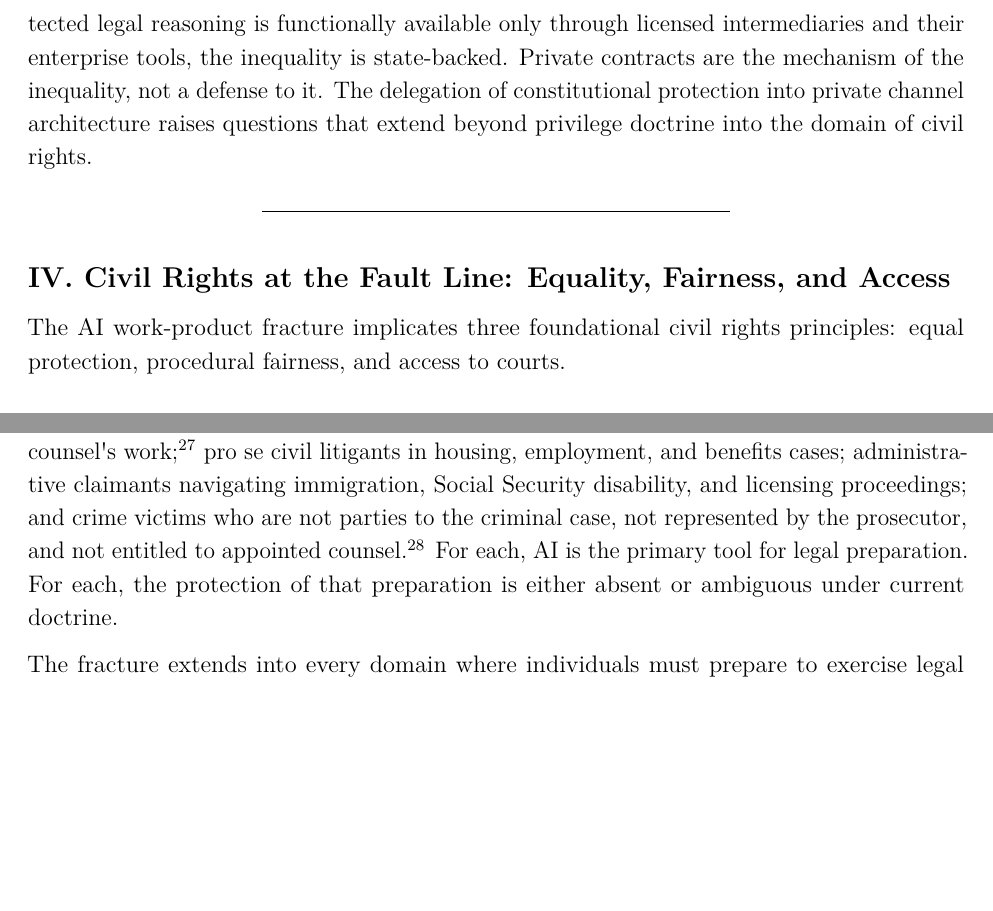
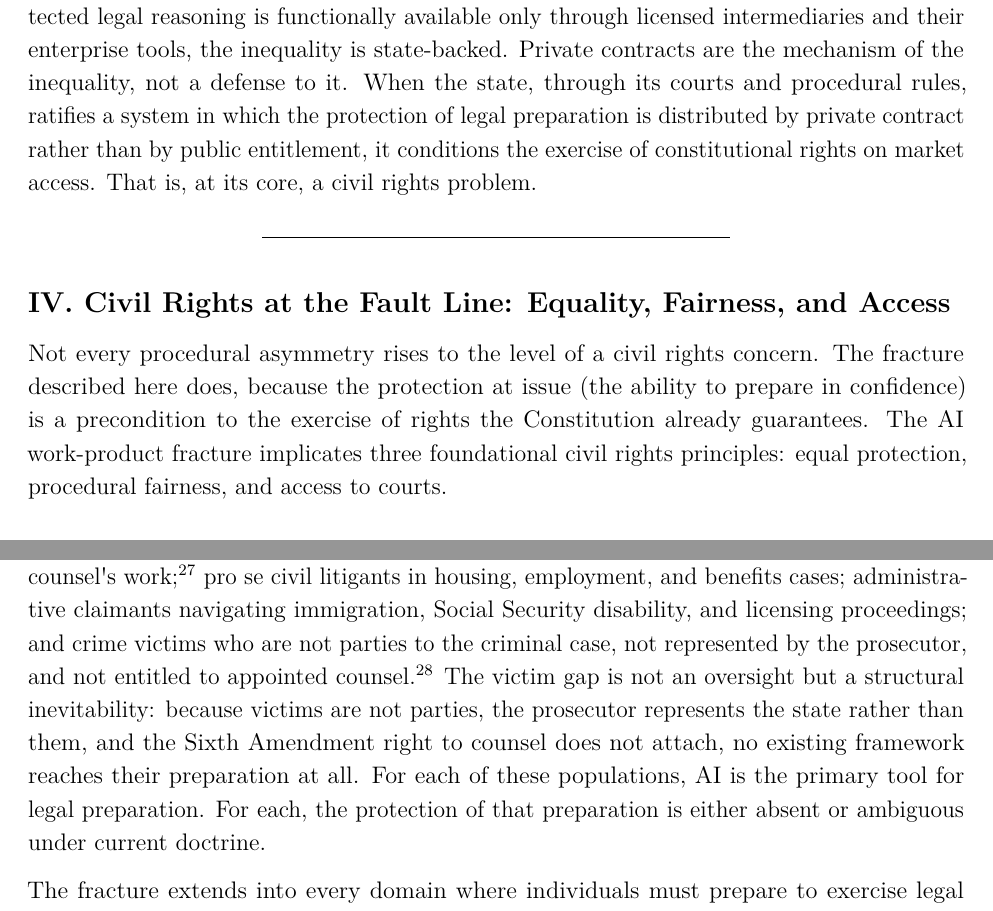
Before and after one commit to SunrisesIllNeverSee/Commitment_Theory, a LaTeX document (_paper/Slro_paper_final.tex): two parts of pages 7 and 9 of 13, joined at a grey line, cut so that both start at the same text, the shorter picture padded with empty space. Compiled offline with pdfLaTeX.

Commit message:
Final touch: title swap + 3 definitional/transitional anchors
Title:
  OLD: "Protected Legal Thought in the Age of AI: Work Product and the
       Civil Rights of Legal Preparation"
  NEW: "Whose Legal Thought Stays Protected? AI, Work Product, and the
       Civil Rights of Preparation"

Question-format title creates an echo with the closing line of Part VII
("whose legal thought is allowed to remain protected at all"). Title asks;
conclusion answers.

Three definitional/transitional anchors added:

1. Introduction: explicit definition of "civil rights" as encompassing
   both constitutional guarantees and the broader civil rights tradition
   of identifying structural inequality.

2. Part IV opening: signpost sentence on when procedural asymmetry rises
   to the level of a civil rights concern.

3. Part IV.C: doctrinal anchor for the victim gap (not parties,
   prosecutor represents state, no Sixth Amendment counsel right).

4. Part III closing: bridge sentence connecting the wrapper-
   infrastructure argument to civil rights.

Net add: ~140 markdown words. Estimated user Word count: ~4,150.

Co-Authored-By: Claude Sonnet 4.6 <noreply@anthropic.com>

```diff
--- a/_paper/Slro_paper_final.tex
+++ b/_paper/Slro_paper_final.tex
@@ -401,16 +405,22 @@ When courts, privilege doctrine, and procedural rules ratify an
 arrangement in which protected legal reasoning is functionally available
 only through licensed intermediaries and their enterprise tools, the
 inequality is state-backed. Private contracts are the mechanism of the
-inequality, not a defense to it. The delegation of constitutional
-protection into private channel architecture raises questions that
-extend beyond privilege doctrine into the domain of civil rights.
+inequality, not a defense to it. When the state, through its courts and
+procedural rules, ratifies a system in which the protection of legal
+preparation is distributed by private contract rather than by public
+entitlement, it conditions the exercise of constitutional rights on
+market access. That is, at its core, a civil rights problem.
 
 \begin{center}\rule{0.5\linewidth}{0.5pt}\end{center}
 
 \subsection{IV. Civil Rights at the Fault Line: Equality, Fairness, and
 Access}\label{iv-civil-rights-at-the-fault-line-equality-fairness-and-access}
 
-The AI work-product fracture implicates three foundational civil rights
+Not every procedural asymmetry rises to the level of a civil rights
+concern. The fracture described here does, because the protection at
+issue (the ability to prepare in confidence) is a precondition to the
+exercise of rights the Constitution already guarantees. The AI
+work-product fracture implicates three foundational civil rights
 principles: equal protection, procedural fairness, and access to courts.
 
 \subsubsection{A. Equal Protection and Status-Based
@@ -526,9 +536,13 @@ in housing, employment, and benefits cases; administrative claimants
 navigating immigration, Social Security disability, and licensing
 proceedings; and crime victims who are not parties to the criminal case,
 not represented by the prosecutor, and not entitled to appointed
-counsel.\footnote{\emph{See supra} note 12.} For each, AI is the primary
-tool for legal preparation. For each, the protection of that preparation
-is either absent or ambiguous under current doctrine.
+counsel.\footnote{\emph{See supra} note 12.} The victim gap is not an
+oversight but a structural inevitability: because victims are not
+parties, the prosecutor represents the state rather than them, and the
+Sixth Amendment right to counsel does not attach, no existing framework
+reaches their preparation at all. For each of these populations, AI is
+the primary tool for legal preparation. For each, the protection of that
+preparation is either absent or ambiguous under current doctrine.
 
 The fracture extends into every domain where individuals must prepare to
 exercise legal rights without the shelter of counsel. Civil rights law
```
Also changed, not shown: _paper/Slro_paper_final.md (+6 -6 lines), _paper/newtitile.md (+12 -0 lines), _paper/Slro_paper_final.pdf, _paper/Slro_paper_final.tex (22 more changed lines), 1 other file.
